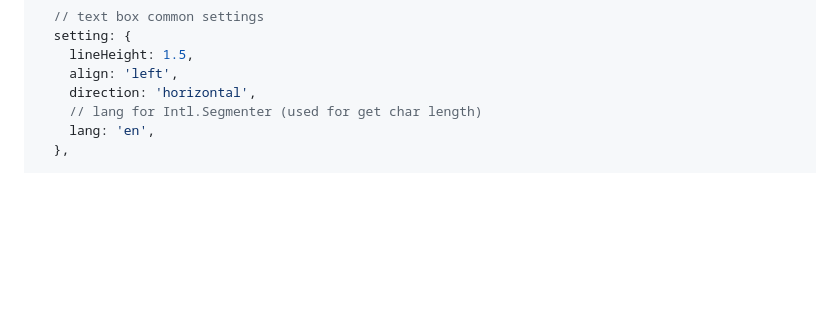
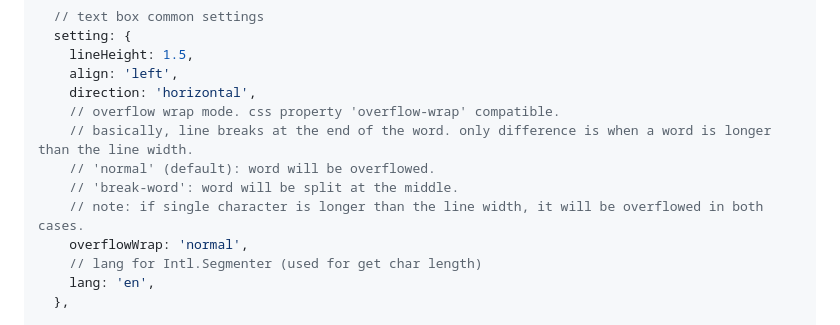
Before and after one commit to yuneco/canvas-draw-styled-text, a Markdown page: README.md, the part around the change. GitHub-like rendering; blank space fills up the shorter version.

Commit message:
add overflowWrap option

```diff
--- a/README.md
+++ b/README.md
@@ -50,6 +50,12 @@ multiline text is supported.`,
     lineHeight: 1.5,
     align: 'left',
     direction: 'horizontal',
+    // overflow wrap mode. css property 'overflow-wrap' compatible.
+    // basically, line breaks at the end of the word. only difference is when a word is longer than the line width.
+    // 'normal' (default): word will be overflowed.
+    // 'break-word': word will be split at the middle.
+    // note: if single character is longer than the line width, it will be overflowed in both cases.
+    overflowWrap: 'normal',
     // lang for Intl.Segmenter (used for get char length)
     lang: 'en',
   },
```
